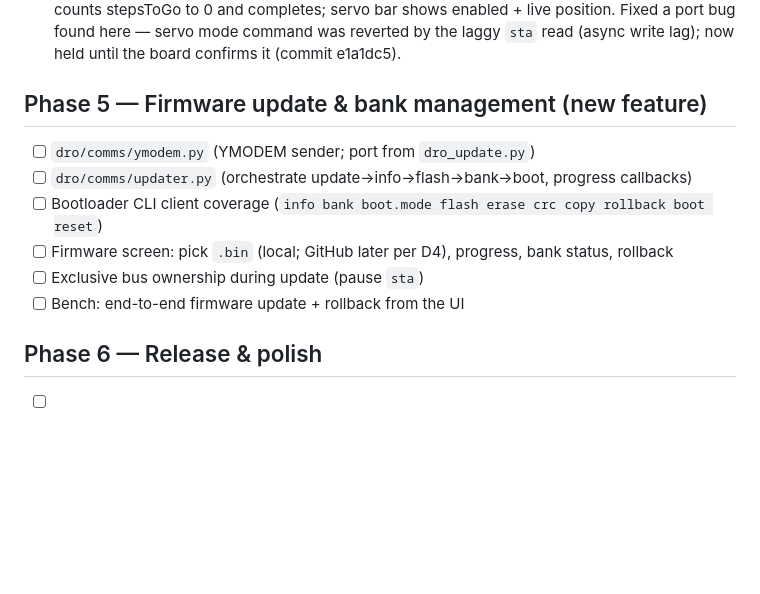
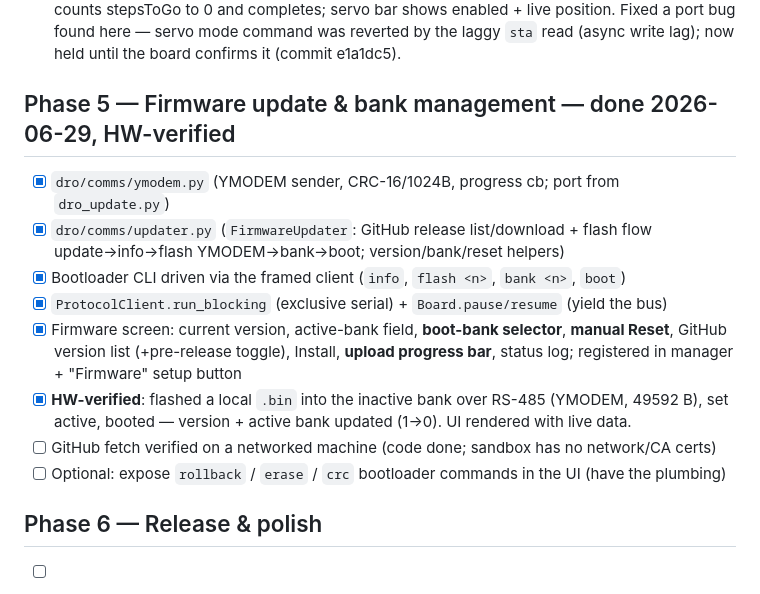
Before and after one commit to bartei/drdro-software-f4, a Markdown page: docs/migration_todo.md, the part around the change. Rendered like a GitHub page; blank space fills up the shorter version.

```diff
--- a/docs/migration_todo.md
+++ b/docs/migration_todo.md
@@ -77,13 +77,19 @@ land; keep the design doc as the source of truth. **D2/D3/D4/D5 confirmed; D1 de
       Fixed a port bug found here — servo mode command was reverted by the laggy `sta` read
       (async write lag); now held until the board confirms it (commit e1a1dc5).
 
-## Phase 5 — Firmware update & bank management (new feature)
-- [ ] `dro/comms/ymodem.py` (YMODEM sender; port from `dro_update.py`)
-- [ ] `dro/comms/updater.py` (orchestrate update→info→flash→bank→boot, progress callbacks)
-- [ ] Bootloader CLI client coverage (`info bank boot.mode flash erase crc copy rollback boot reset`)
-- [ ] Firmware screen: pick `.bin` (local; GitHub later per D4), progress, bank status, rollback
-- [ ] Exclusive bus ownership during update (pause `sta`)
-- [ ] Bench: end-to-end firmware update + rollback from the UI
+## Phase 5 — Firmware update & bank management — done 2026-06-29, HW-verified
+- [x] `dro/comms/ymodem.py` (YMODEM sender, CRC-16/1024B, progress cb; port from `dro_update.py`)
+- [x] `dro/comms/updater.py` (`FirmwareUpdater`: GitHub release list/download + flash flow
+      update→info→flash<bank> YMODEM→bank<n>→boot; version/bank/reset helpers)
+- [x] Bootloader CLI driven via the framed client (`info`, `flash <n>`, `bank <n>`, `boot`)
+- [x] `ProtocolClient.run_blocking` (exclusive serial) + `Board.pause/resume` (yield the bus)
+- [x] Firmware screen: current version, active-bank field, **boot-bank selector**, **manual Reset**,
+      GitHub version list (+pre-release toggle), Install, **upload progress bar**, status log;
+      registered in manager + "Firmware" setup button
+- [x] **HW-verified**: flashed a local `.bin` into the inactive bank over RS-485 (YMODEM, 49592 B),
+      set active, booted — version + active bank updated (1→0). UI rendered with live data.
+- [ ] GitHub fetch verified on a networked machine (code done; sandbox has no network/CA certs)
+- [ ] Optional: expose `rollback` / `erase` / `crc` bootloader commands in the UI (have the plumbing)
 
 ## Phase 6 — Release & polish
 - [ ] CI (GitHub Actions) build + tests; `python-semantic-release` on main/dev
```
Also changed, not shown: RESUME.md (+13 -4 lines).
